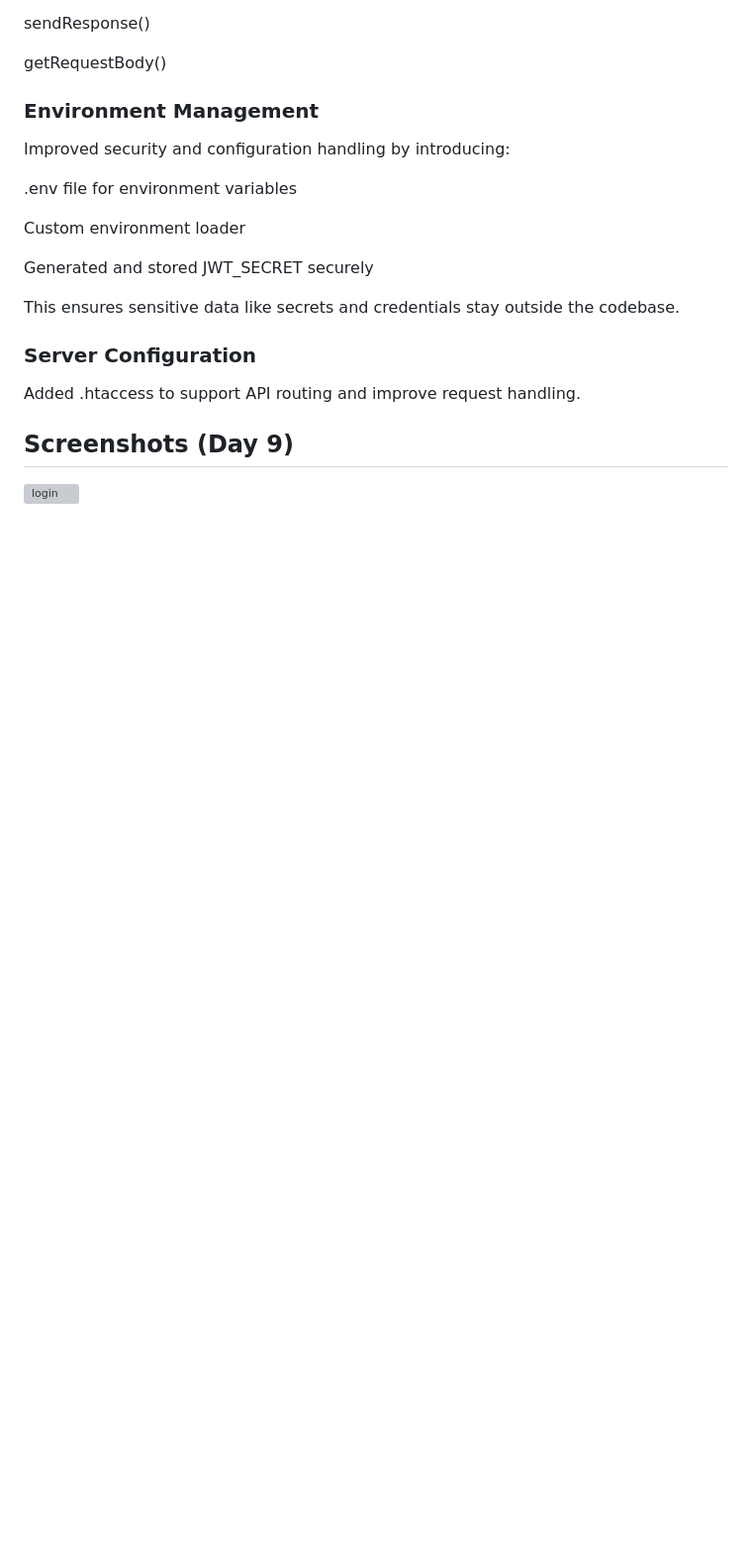
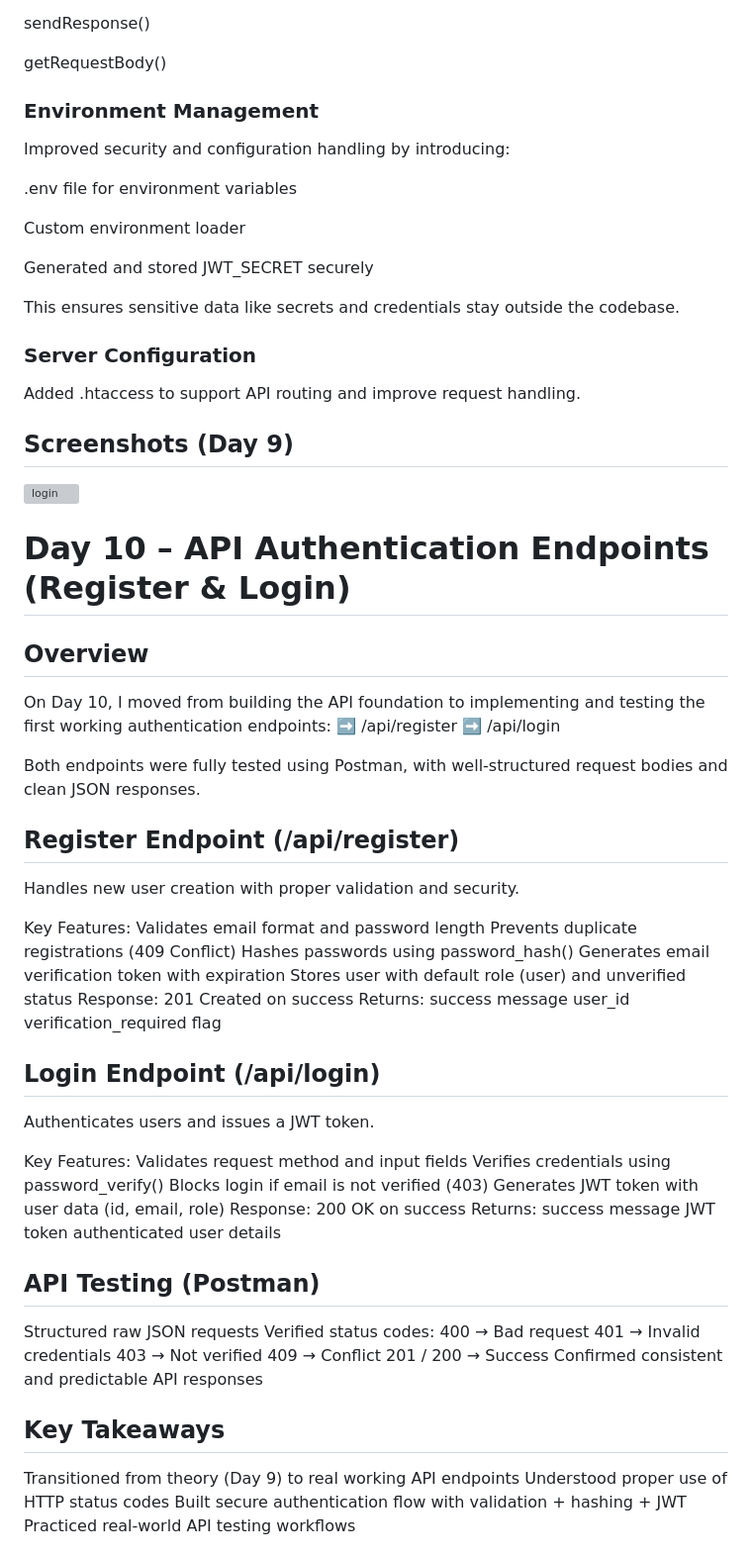
Before and after one commit to blackabdoul/mini-social-app, a Markdown page: Readme.md, the part around one of its changes. Shown at 99% size. Rendered like a GitHub page; blank space fills up the shorter version; grey boxes are pictures that could not be loaded.

```diff
--- a/Readme.md
+++ b/Readme.md
@@ -729,3 +729,63 @@ Added .htaccess to support API routing and improve request handling.
 ##  Screenshots (Day 9)
 
 ![login](./screenshots1/Screenshot_2026-03-12_16_48_04.png)
+
+# Day 10 – API Authentication Endpoints (Register & Login)
+
+## Overview
+
+On Day 10, I moved from building the API foundation to implementing and testing the first working authentication endpoints:
+➡️ /api/register
+➡️ /api/login
+
+Both endpoints were fully tested using Postman, with well-structured request bodies and clean JSON responses.
+
+## Register Endpoint (/api/register)
+
+Handles new user creation with proper validation and security.
+
+Key Features:
+    Validates email format and password length
+    Prevents duplicate registrations (409 Conflict)
+    Hashes passwords using password_hash()
+    Generates email verification token with expiration
+    Stores user with default role (user) and unverified status
+Response:
+    201 Created on success
+Returns:
+    success message
+    user_id
+    verification_required flag
+
+## Login Endpoint (/api/login)
+
+Authenticates users and issues a JWT token.
+
+Key Features:
+    Validates request method and input fields
+    Verifies credentials using password_verify()
+    Blocks login if email is not verified (403)
+    Generates JWT token with user data (id, email, role)
+Response:
+    200 OK on success
+Returns:
+    success message
+    JWT token
+    authenticated user details
+
+## API Testing (Postman)
+Structured raw JSON requests
+Verified status codes:
+    400 → Bad request
+    401 → Invalid credentials
+    403 → Not verified
+    409 → Conflict
+    201 / 200 → Success
+Confirmed consistent and predictable API responses
+
+## Key Takeaways
+Transitioned from theory (Day 9) to real working API endpoints
+Understood proper use of HTTP status codes
+Built secure authentication flow with validation + hashing + JWT
+Practiced real-world API testing workflows
+
```
Also changed, not shown: other parts of Readme.md (+6 -0 lines).
